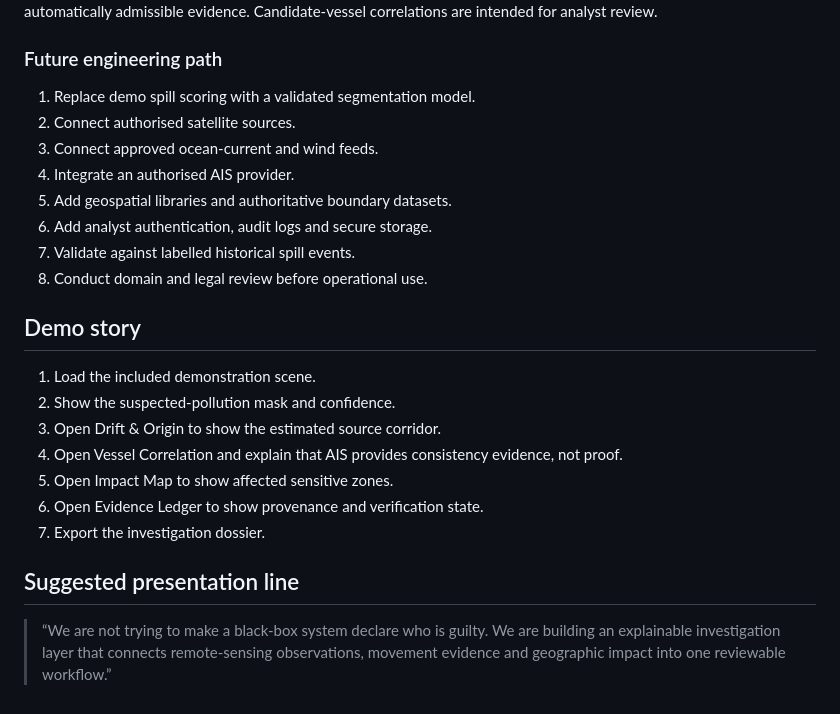
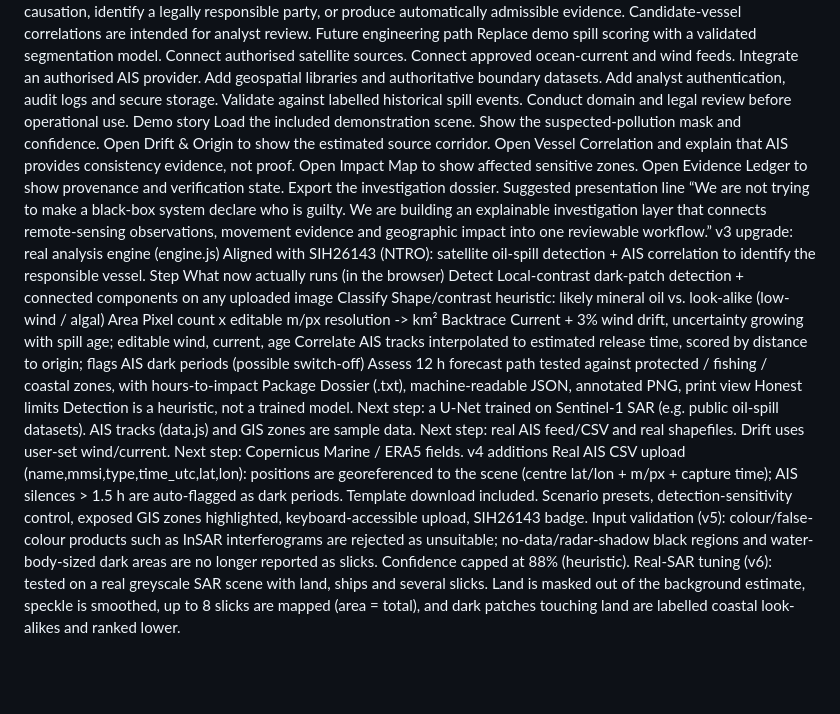
Before and after one commit to jahnavivasala/Marine, a Markdown page: README.md, the part around one of its changes. Drawn GitHub-style; blank space fills up the shorter version.

```diff
--- a/README.md
+++ b/README.md
@@ -70,26 +43,47 @@ The included vessel/environmental records are demonstration data. They are not l
 Marine Sentinel is an academic prototype. It does not establish causation, identify a legally responsible party, or produce automatically admissible evidence. Candidate-vessel correlations are intended for analyst review.
-
-### Future engineering path
-
-1. Replace demo spill scoring with a validated segmentation model.
-2. Connect authorised satellite sources.
-3. Connect approved ocean-current and wind feeds.
-4. Integrate an authorised AIS provider.
-5. Add geospatial libraries and authoritative boundary datasets.
-6. Add analyst authentication, audit logs and secure storage.
-7. Validate against labelled historical spill events.
-8. Conduct domain and legal review before operational use.
-
-## Demo story
-
-1. Load the included demonstration scene.
-2. Show the suspected-pollution mask and confidence.
-3. Open Drift & Origin to show the estimated source corridor.
-4. Open Vessel Correlation and explain that AIS provides consistency evidence, not proof.
-5. Open Impact Map to show affected sensitive zones.
-6. Open Evidence Ledger to show provenance and verification state.
-7. Export the investigation dossier.
-
-## Suggested presentation line
-
-> “We are not trying to make a black-box system declare who is guilty. We are building an explainable investigation layer that connects remote-sensing observations, movement evidence and geographic impact into one reviewable workflow.”
+Future engineering path
+Replace demo spill scoring with a validated segmentation model.
+Connect authorised satellite sources.
+Connect approved ocean-current and wind feeds.
+Integrate an authorised AIS provider.
+Add geospatial libraries and authoritative boundary datasets.
+Add analyst authentication, audit logs and secure storage.
+Validate against labelled historical spill events.
+Conduct domain and legal review before operational use.
+Demo story
+Load the included demonstration scene.
+Show the suspected-pollution mask and confidence.
+Open Drift & Origin to show the estimated source corridor.
+Open Vessel Correlation and explain that AIS provides consistency evidence, not proof.
+Open Impact Map to show affected sensitive zones.
+Open Evidence Ledger to show provenance and verification state.
+Export the investigation dossier.
+Suggested presentation line
+“We are not trying to make a black-box system declare who is guilty. We are building an explainable investigation layer that connects remote-sensing observations, movement evidence and geographic impact into one reviewable workflow.”
+v3 upgrade: real analysis engine (engine.js)
+Aligned with SIH26143 (NTRO): satellite oil-spill detection + AIS correlation to identify the responsible vessel.
+Step
+What now actually runs (in the browser)
+Detect
+Local-contrast dark-patch detection + connected components on any uploaded image
+Classify
+Shape/contrast heuristic: likely mineral oil vs. look-alike (low-wind / algal)
+Area
+Pixel count x editable m/px resolution -> km²
+Backtrace
+Current + 3% wind drift, uncertainty growing with spill age; editable wind, current, age
+Correlate
+AIS tracks interpolated to estimated release time, scored by distance to origin; flags AIS dark periods (possible switch-off)
+Assess
+12 h forecast path tested against protected / fishing / coastal zones, with hours-to-impact
+Package
+Dossier (.txt), machine-readable JSON, annotated PNG, print view
+Honest limits
+Detection is a heuristic, not a trained model. Next step: a U-Net trained on Sentinel-1 SAR (e.g. public oil-spill datasets).
+AIS tracks (data.js) and GIS zones are sample data. Next step: real AIS feed/CSV and real shapefiles.
+Drift uses user-set wind/current. Next step: Copernicus Marine / ERA5 fields.
+v4 additions
+Real AIS CSV upload (name,mmsi,type,time_utc,lat,lon): positions are georeferenced to the scene (centre lat/lon + m/px + capture time); AIS silences > 1.5 h are auto-flagged as dark periods. Template download included.
+Scenario presets, detection-sensitivity control, exposed GIS zones highlighted, keyboard-accessible upload, SIH26143 badge.
+Input validation (v5): colour/false-colour products such as InSAR interferograms are rejected as unsuitable; no-data/radar-shadow black regions and water-body-sized dark areas are no longer reported as slicks. Confidence capped at 88% (heuristic).
+Real-SAR tuning (v6): tested on a real greyscale SAR scene with land, ships and several slicks. Land is masked out of the background estimate, speckle is smoothed, up to 8 slicks are mapped (area = total), and dark patches touching land are labelled coastal look-alikes and ranked lower.
```
Also changed, not shown: other parts of README.md (+36 -63 lines).
